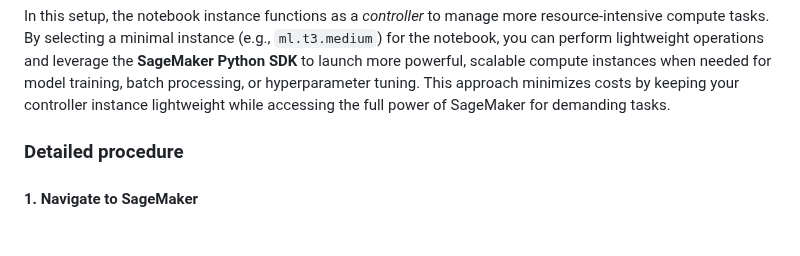
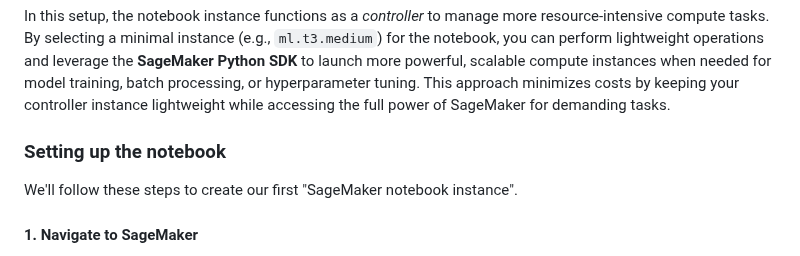
Before and after one commit to qualiaMachine/ML_with_Amazon_SageMaker, a Markdown page: episodes/SageMaker-notebooks-as-controllers.md, the part around the change. Rendered like a GitHub page.

```diff
--- a/episodes/SageMaker-notebooks-as-controllers.md
+++ b/episodes/SageMaker-notebooks-as-controllers.md
@@ -25,7 +25,8 @@ Amazon SageMaker provides a managed environment to simplify the process of build
 ### Using the notebook as a controller
 In this setup, the notebook instance functions as a *controller* to manage more resource-intensive compute tasks. By selecting a minimal instance (e.g., `ml.t3.medium`) for the notebook, you can perform lightweight operations and leverage the **SageMaker Python SDK** to launch more powerful, scalable compute instances when needed for model training, batch processing, or hyperparameter tuning. This approach minimizes costs by keeping your controller instance lightweight while accessing the full power of SageMaker for demanding tasks.
 
-### Detailed procedure
+### Setting up the notebook
+We'll follow these steps to create our first "SageMaker notebook instance".
 
 #### 1. Navigate to SageMaker
 - In the AWS Console, search for **SageMaker**.
```
